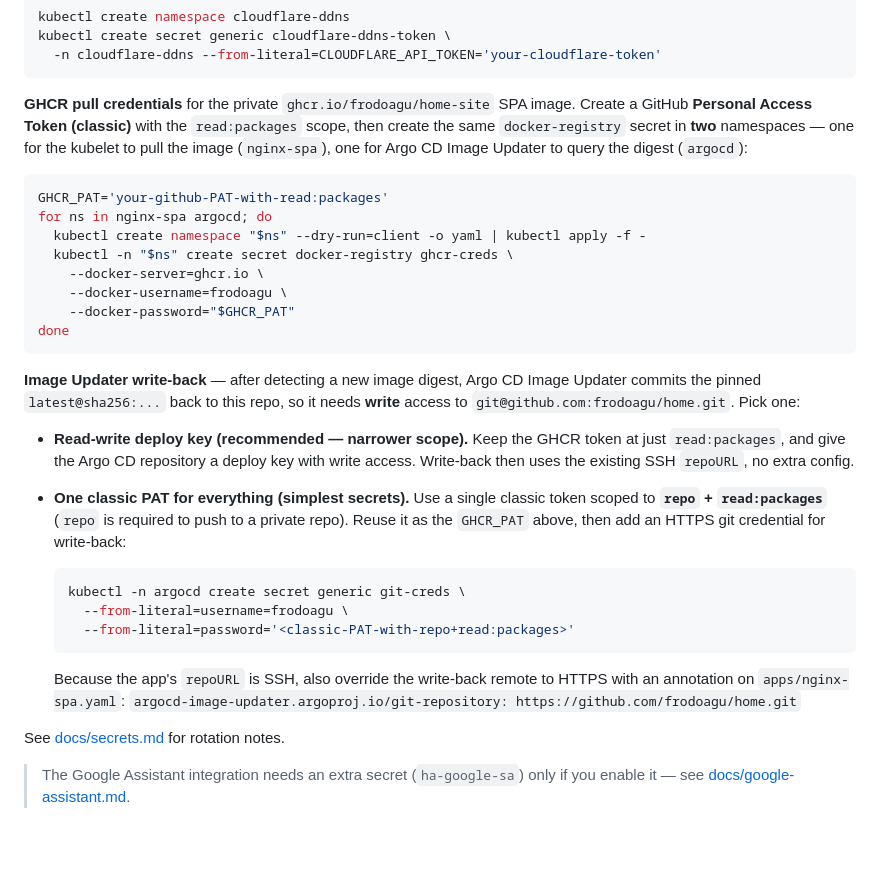
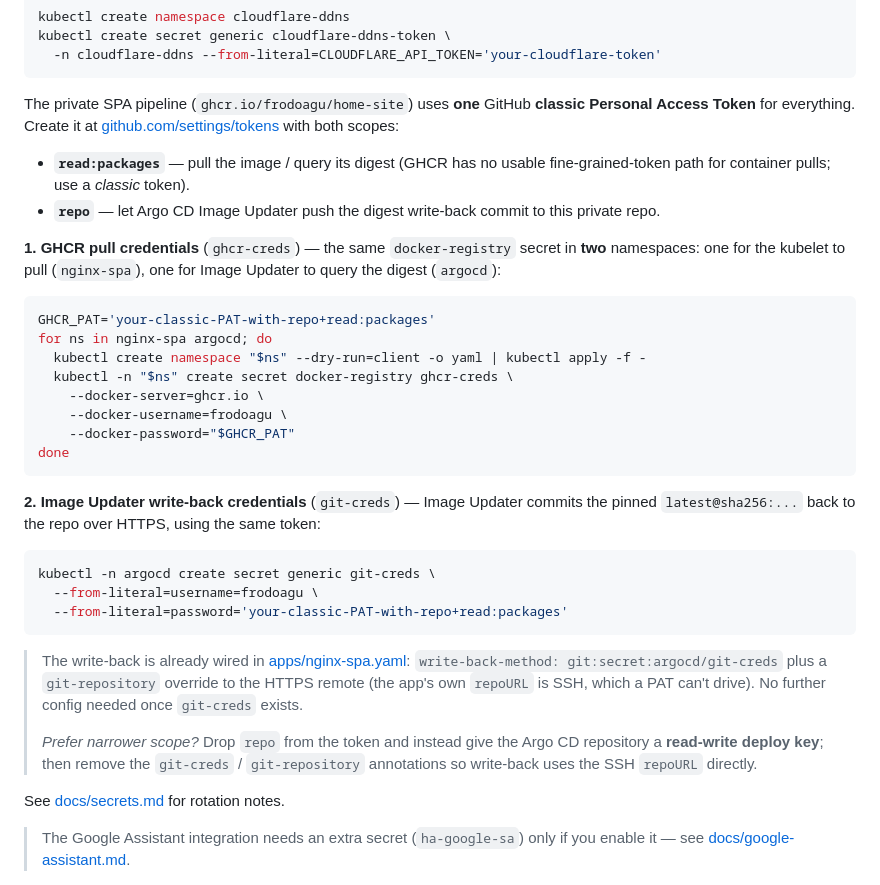
Before and after one commit to frodoagu/home, a Markdown page: README.md, the part around the change. GitHub-like rendering; blank space fills up the shorter version.

Commit message:
Document git-creds write-back secret and single-token GHCR setup in README
Co-Authored-By: Claude Opus 4.8 <noreply@anthropic.com>

````diff
--- a/README.md
+++ b/README.md
@@ -193,14 +193,22 @@ kubectl create secret generic cloudflare-ddns-token \
   -n cloudflare-ddns --from-literal=CLOUDFLARE_API_TOKEN='your-cloudflare-token'
 ```
 
-**GHCR pull credentials** for the private `ghcr.io/frodoagu/home-site` SPA image.
-Create a GitHub **Personal Access Token (classic)** with the `read:packages`
-scope, then create the same `docker-registry` secret in **two** namespaces — one
-for the kubelet to pull the image (`nginx-spa`), one for Argo CD Image Updater to
-query the digest (`argocd`):
+The private SPA pipeline (`ghcr.io/frodoagu/home-site`) uses **one** GitHub
+**classic Personal Access Token** for everything. Create it at
+[github.com/settings/tokens](https://github.com/settings/tokens) with both
+scopes:
+
+- **`read:packages`** — pull the image / query its digest (GHCR has no usable
+  fine-grained-token path for container pulls; use a *classic* token).
+- **`repo`** — let Argo CD Image Updater push the digest write-back commit to
+  this private repo.
+
+**1. GHCR pull credentials** (`ghcr-creds`) — the same `docker-registry` secret
+in **two** namespaces: one for the kubelet to pull (`nginx-spa`), one for Image
+Updater to query the digest (`argocd`):
 
 ```bash
-GHCR_PAT='your-github-PAT-with-read:packages'
+GHCR_PAT='your-classic-PAT-with-repo+read:packages'
 for ns in nginx-spa argocd; do
   kubectl create namespace "$ns" --dry-run=client -o yaml | kubectl apply -f -
   kubectl -n "$ns" create secret docker-registry ghcr-creds \
@@ -210,28 +218,23 @@ for ns in nginx-spa argocd; do
 done
 ```
 
-**Image Updater write-back** — after detecting a new image digest, Argo CD Image
-Updater commits the pinned `latest@sha256:...` back to this repo, so it needs
-**write** access to `git@github.com:frodoagu/home.git`. Pick one:
+**2. Image Updater write-back credentials** (`git-creds`) — Image Updater commits
+the pinned `latest@sha256:...` back to the repo over HTTPS, using the same token:
 
-- **Read-write deploy key (recommended — narrower scope).** Keep the GHCR token at
-  just `read:packages`, and give the Argo CD repository a deploy key with write
-  access. Write-back then uses the existing SSH `repoURL`, no extra config.
+```bash
+kubectl -n argocd create secret generic git-creds \
+  --from-literal=username=frodoagu \
+  --from-literal=password='your-classic-PAT-with-repo+read:packages'
+```
 
-- **One classic PAT for everything (simplest secrets).** Use a single classic
-  token scoped to **`repo` + `read:packages`** (`repo` is required to push to a
-  private repo). Reuse it as the `GHCR_PAT` above, then add an HTTPS git
-  credential for write-back:
-
-  ```bash
-  kubectl -n argocd create secret generic git-creds \
-    --from-literal=username=frodoagu \
-    --from-literal=password='<classic-PAT-with-repo+read:packages>'
-  ```
-
-  Because the app's `repoURL` is SSH, also override the write-back remote to HTTPS
-  with an annotation on `apps/nginx-spa.yaml`:
-  `argocd-image-updater.argoproj.io/git-repository: https://github.com/frodoagu/home.git`
+> The write-back is already wired in [apps/nginx-spa.yaml](apps/nginx-spa.yaml):
+> `write-back-method: git:secret:argocd/git-creds` plus a `git-repository`
+> override to the HTTPS remote (the app's own `repoURL` is SSH, which a PAT can't
+> drive). No further config needed once `git-creds` exists.
+>
+> _Prefer narrower scope?_ Drop `repo` from the token and instead give the Argo CD
+> repository a **read-write deploy key**; then remove the `git-creds` /
+> `git-repository` annotations so write-back uses the SSH `repoURL` directly.
 
 See [docs/secrets.md](docs/secrets.md) for rotation notes.
 
````
